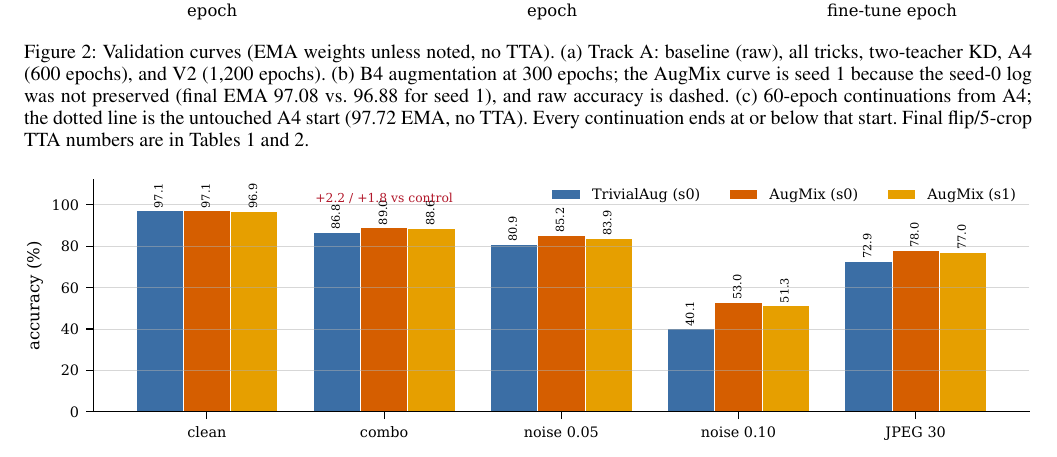
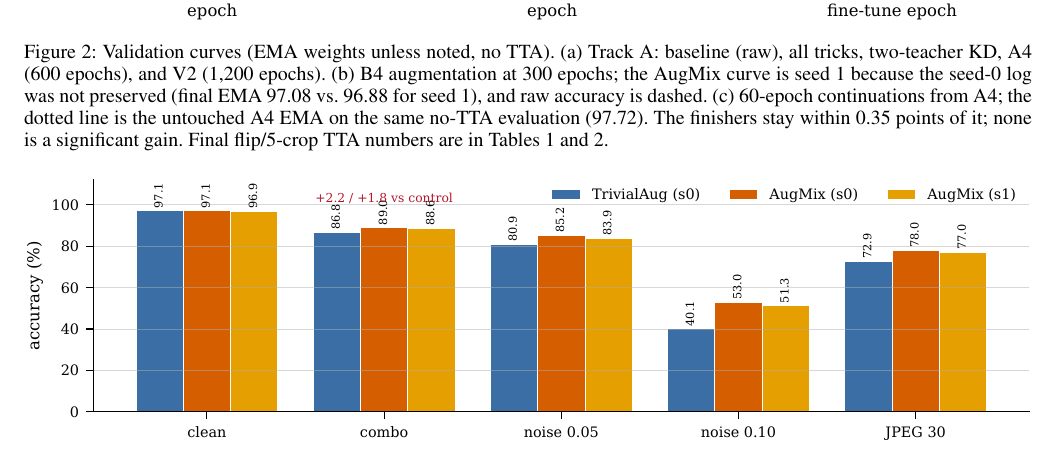
Before and after one commit to RoroDev2023/nyu-dl-f26-challenge, a LaTeX paper (report/main.tex, which reads report/sections/05_results.tex): part of page 6 of 8, cut so that both start at the same text. Compiled offline with pdfLaTeX.

Commit message:
Report: correct C60 curve caption, add late 2026-11-06 results

```diff
--- a/report/sections/05_results.tex
+++ b/report/sections/05_results.tex
@@ -137,9 +137,9 @@ baseline (raw), all tricks, two-teacher KD, A4 (600 epochs), and V2 (1,200
 epochs). (b) B4 augmentation at 300 epochs; the AugMix curve is seed 1 because the
 seed-0 log was not preserved (final EMA 97.08 vs.\ 96.88 for seed 1), and raw
 accuracy is dashed. (c) 60-epoch continuations from A4; the dotted line is the
-untouched A4 start (97.72 EMA, no TTA). Every continuation ends at or below that
-start. Final flip/5-crop TTA numbers are in Tables~\ref{tab:main}
-and~\ref{tab:negative}.}
+untouched A4 EMA on the same no-TTA evaluation (97.72). The finishers stay within
+0.35 points of it; none is a significant gain. Final flip/5-crop TTA numbers
+are in Tables~\ref{tab:main} and~\ref{tab:negative}.}
 \label{fig:curves}
 \end{figure*}
 
```
Also changed, not shown: report/sections/06_negative.tex (+2 -2 lines), report/main.pdf.
